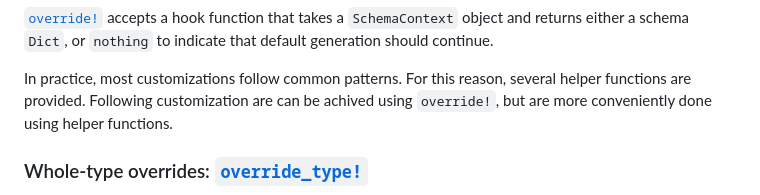
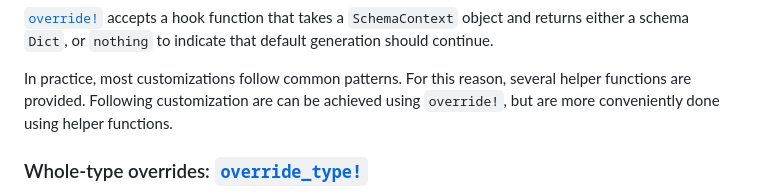
Before and after one commit to abap34/Struct2JSONSchema.jl, a Markdown page: docs/src/guide.md, the part around the change. GitHub-like rendering.

Commit message:
fix typo
Co-authored-by: Copilot <175728472+Copilot@users.noreply.github.com>

```diff
--- a/docs/src/guide.md
+++ b/docs/src/guide.md
@@ -39,7 +39,7 @@ println(JSON.json(result.doc, 4))
 
 In practice, most customizations follow common patterns.
 For this reason, several helper functions are provided.
-Following customization are can be achived using `override!`, but are more conveniently done using helper functions.
+Following customization are can be achieved using `override!`, but are more conveniently done using helper functions.
 
 ### Whole-type overrides: [`override_type!`](@ref)
 
```
